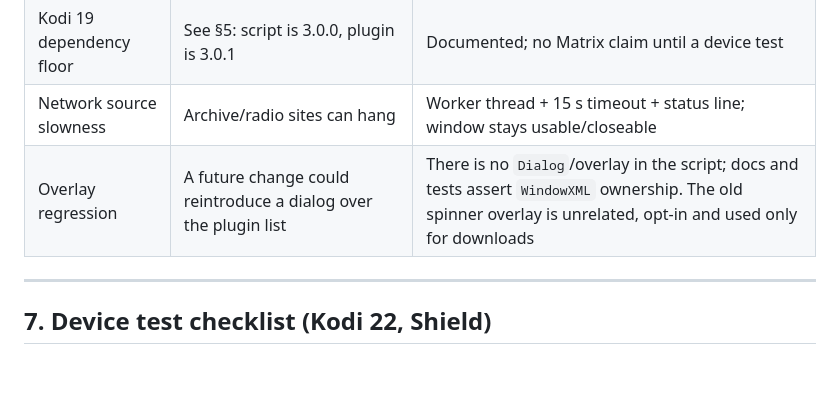
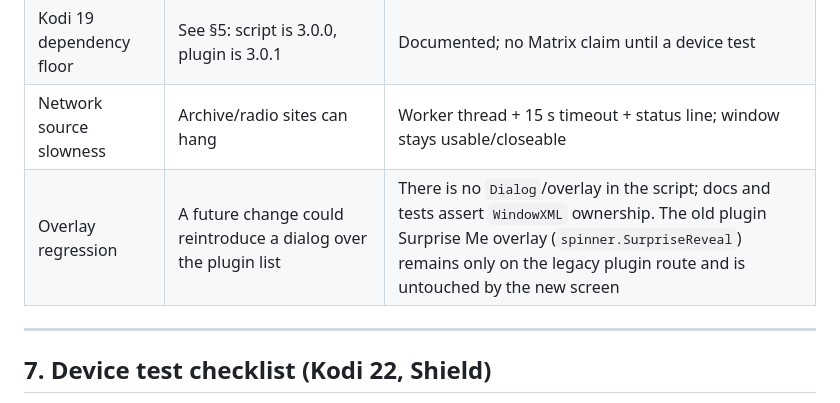
Before and after one commit to tcz009/plugin.audio.raveplayer, a Markdown page: docs/RAVE-SCREEN.md, the part around the change. Rendered like a GitHub page; blank space fills up the shorter version.

Commit message:
docs(screen): clarify legacy overlay vs Rave Screen window

```diff
--- a/docs/RAVE-SCREEN.md
+++ b/docs/RAVE-SCREEN.md
@@ -200,7 +200,7 @@ busy closes the window immediately.
 | Plugin dependency version | A future plugin bump can leave the script on an older API (or uninstalled) | Dependency is pinned to 3.9.47; bridge imports under a private alias and fails with one status line, not a traceback |
 | Kodi 19 dependency floor | See §5: script is 3.0.0, plugin is 3.0.1 | Documented; no Matrix claim until a device test |
 | Network source slowness | Archive/radio sites can hang | Worker thread + 15 s timeout + status line; window stays usable/closeable |
-| Overlay regression | A future change could reintroduce a dialog over the plugin list | There is no `Dialog`/overlay in the script; docs and tests assert `WindowXML` ownership. The old spinner overlay is unrelated, opt-in and used only for downloads |
+| Overlay regression | A future change could reintroduce a dialog over the plugin list | There is no `Dialog`/overlay in the script; docs and tests assert `WindowXML` ownership. The old plugin Surprise Me overlay (`spinner.SurpriseReveal`) remains only on the legacy plugin route and is untouched by the new screen |
 
 ---
 
```
